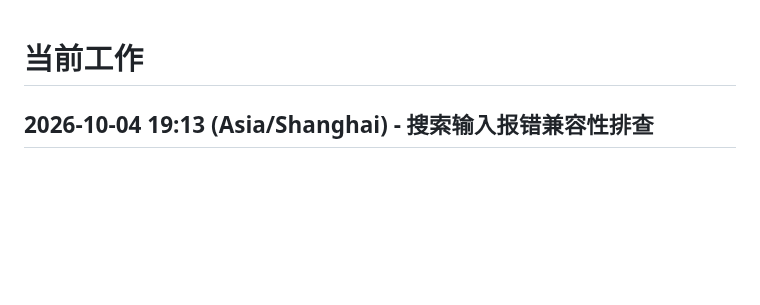
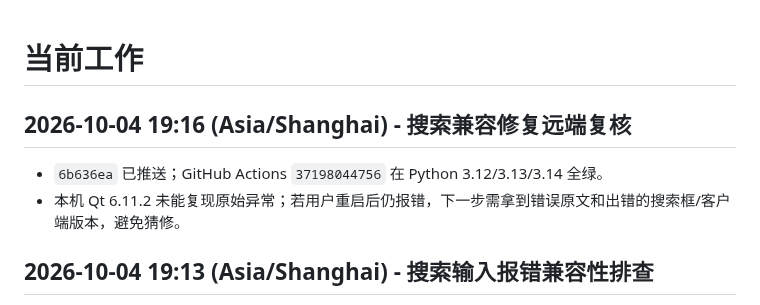
Before and after one commit to ljk00000/SciDevHarness, a Markdown page: CURRENT_WORK.md, the part around the change. GitHub-like rendering; blank space fills up the shorter version.

Commit message:
docs: record search compatibility CI pass

```diff
--- a/CURRENT_WORK.md
+++ b/CURRENT_WORK.md
@@ -1,4 +1,8 @@
 # 当前工作
+
+## 2026-10-04 19:16 (Asia/Shanghai) - 搜索兼容修复远端复核
+- `6b636ea` 已推送；GitHub Actions `37198044756` 在 Python 3.12/3.13/3.14 全绿。
+- 本机 Qt 6.11.2 未能复现原始异常；若用户重启后仍报错，下一步需拿到错误原文和出错的搜索框/客户端版本，避免猜修。
 
 ## 2026-10-04 19:13 (Asia/Shanghai) - 搜索输入报错兼容性排查
 - 逐键输入 Quick Open 在本机 PySide6 6.11.2 可复现为正常，整项目搜索按回车执行；加入旧 Qt 缺少过滤变更 API 时的行过滤回退及回归测试。
```
Also changed, not shown: HISTORY_RESULTS.md (+3 -0 lines).
